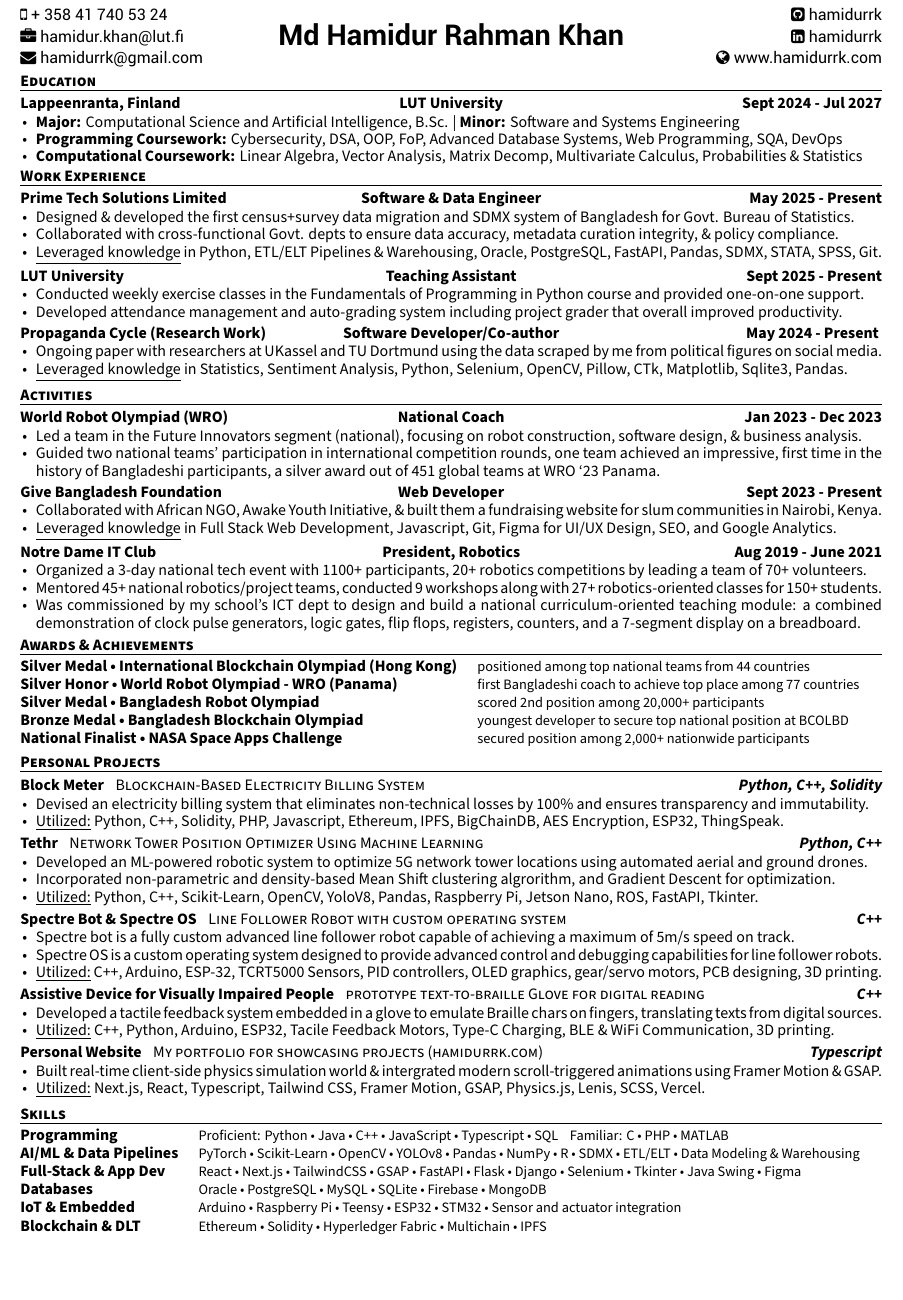
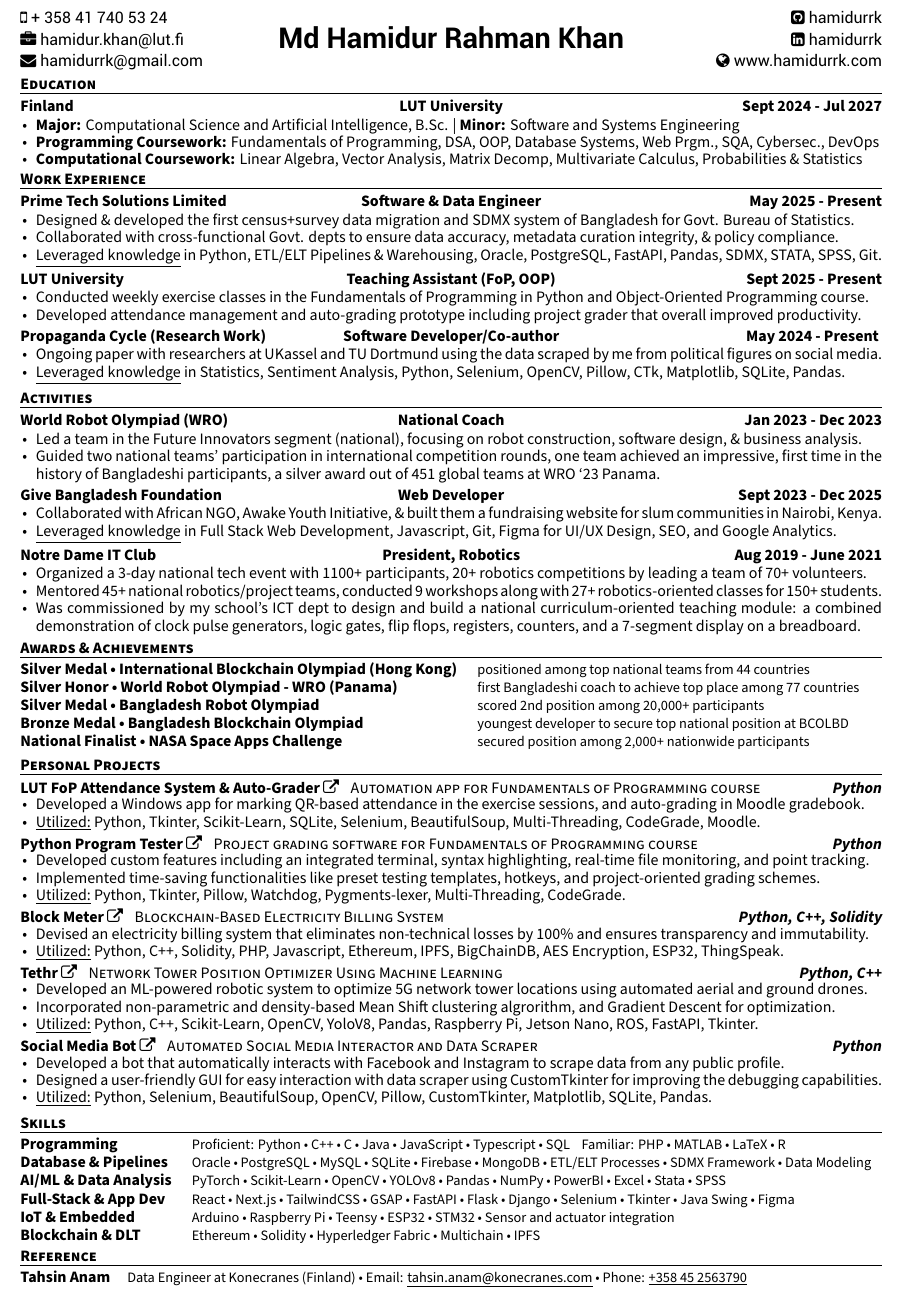
Before and after one commit to hamidurrk/LaTeX_practice, a LaTeX CV (resume/resume.tex, which reads resume/awesome-cv.cls, resume/resume/activities.tex, resume/resume/education.tex): part of the page, cut so that both start at the same text, the shorter picture padded with empty space. Compiled offline with XeLaTeX.

Commit message:
Refined resume: updated education details, enhanced work experience descriptions, adjusted project entries, and improved skills section for clarity and consistency

```diff
--- a/resume/awesome-cv.cls
+++ b/resume/awesome-cv.cls
@@ -601,7 +601,7 @@
       \entrytitlestyle{#2} \hspace{1.0mm} \entrypositionstyle{#1} & \entrylocationstyle{#3} \\
       % \entrypositionstyle{#1} & \entrydatestyle{#4} \\
     \end{tabular*}%
-    \vspace{-2.0mm}
+    \vspace{-2.5mm}
     \descriptionstyle{#5}
 }
 \newcommand*{\cventryalt}[5]{%
--- a/resume/resume.tex
+++ b/resume/resume.tex
@@ -86,8 +86,8 @@
 \input{resume/projects.tex}
 \vspace{-2.5mm}
 \input{resume/skills.tex}
-% \vspace{-2.0mm}
-% \input{resume/reference.tex}
+\vspace{-2.0mm}
+\input{resume/reference.tex}
 
 
 %-------------------------------------------------------------------------------
--- a/resume/resume/activities.tex
+++ b/resume/resume/activities.tex
@@ -29,7 +29,7 @@
     {Supplemental Instructor of Computer Science} % Job title
     {Web Developer} % Location
     {Give Bangladesh Foundation} % Organization
-    {Sept 2023 - Present} % Date(s)
+    {Sept 2023 - Dec 2025} % Date(s)
     {
       \begin{cvitems}
       \item {Collaborated with African NGO, Awake Youth Initiative, \& built them a fundraising website for slum communities in Nairobi, Kenya.}
--- a/resume/resume/education.tex
+++ b/resume/resume/education.tex
@@ -14,13 +14,13 @@
   \cventryalt
     {B.S. in Computer Science} % Degree
     {LUT University} % Institution
-    {Lappeenranta, Finland} % Location
+    {Finland} % Location
     {Sept 2024 - Jul 2027} % Date(s)
     {
       \begin{cvitems} % Description(s) bullet points
         \item {\textbf{Major:} Computational Science and Artificial Intelligence, B.Sc. | \textbf{Minor:} Software and Systems Engineering}
         % \item {\textbf{Minor:} Software Engineering}
-        \item {\textbf{Programming Coursework:} Cybersecurity, DSA, OOP, FoP, Advanced Database Systems, Web Programming, SQA, DevOps}
+        \item {\textbf{Programming Coursework:} Fundamentals of Programming,  DSA, OOP, Database Systems, Web Prgm., SQA, Cybersec., DevOps}
         \item {\textbf{Computational Coursework:} Linear Algebra, Vector Analysis, Matrix Decomp, Multivariate Calculus, Probabilities \& Statistics}
       \end{cvitems}
     }
--- a/resume/resume/experience.tex
+++ b/resume/resume/experience.tex
@@ -28,13 +28,13 @@
 
 \cventryalt
     {Supplemental Instructor of Computer Science} % Job title
-    {Teaching Assistant} % Location
+    {Teaching Assistant (FoP, OOP)} % Location
     {LUT University} % Organization
     {Sept 2025 - Present} % Date(s)
     {
       \begin{cvitems}
-      \item { Conducted weekly exercise classes in the Fundamentals of Programming in Python course and provided one-on-one support.}
-      \item { Developed attendance management and auto-grading system including project grader that overall improved productivity. }
+      \item { Conducted weekly exercise classes in the Fundamentals of Programming in Python and Object-Oriented Programming course.}
+      \item { Developed attendance management and auto-grading prototype including project grader that overall improved productivity. }
       \end{cvitems}
     }
 
@@ -48,7 +48,7 @@
     {
       \begin{cvitems}
       \item {Ongoing paper with researchers at UKassel and TU Dortmund using the data scraped by me from political figures on social media.}
-      \item {\underline{Leveraged knowledge} in Statistics, Sentiment Analysis, Python, Selenium, OpenCV, Pillow, CTk, Matplotlib, Sqlite3, Pandas.}
+      \item {\underline{Leveraged knowledge} in Statistics, Sentiment Analysis, Python, Selenium, OpenCV, Pillow, CTk, Matplotlib, SQLite, Pandas.}
       \end{cvitems}
     }
 % \cventryalt
--- a/resume/resume/projects.tex
+++ b/resume/resume/projects.tex
@@ -9,10 +9,38 @@
 %-------------------------------------------------------------------------------
 \begin{cventries}
 
+  %---------------------------------------------------------
+  \cventryprojects
+  {Automation app for Fundamentals of Programming course} % Brief Description
+  {\href{https://www.hamidurrk.com/projects?project=queue}{LUT FoP Attendance System \& Auto-Grader\ {\mdseries\faExternalLink}}} % Title
+  {Python} % Language
+  {2018} % Date(s)
+  {
+    \begin{cvitems} % Project Description(s)
+      \item { Developed a Windows app for marking QR-based attendance in the exercise sessions, and auto-grading in Moodle gradebook.}
+      % \item { Became a national finalist in the NASA Space Apps Challenge 2022 by integrating this glove into an educational space arcade game.}
+      \item {\underline{Utilized:} Python, Tkinter, Scikit-Learn, SQLite, Selenium, BeautifulSoup, Multi-Threading, CodeGrade, Moodle.}
+    \end{cvitems}
+    }
+  %---------------------------------------------------------
+  \cventryprojects
+  {Project grading software for Fundamentals of Programming course} % Brief Description
+  {\href{https://www.hamidurrk.com/projects?project=python-program-tester}{Python Program Tester\ {\mdseries\faExternalLink}}} % Title
+  % {Project Tester} % Title
+  {Python} % Language
+  {2016-2022} % Date(s)
+  {
+    \begin{cvitems} % Description(s)
+      \item {Developed custom features including an integrated terminal, syntax highlighting, real-time file monitoring, and point tracking.}
+      \item {Implemented time-saving functionalities like preset testing templates, hotkeys, and project-oriented grading schemes.}
+      \item {\underline{Utilized:} Python, Tkinter, Pillow, Watchdog, Pygments-lexer, Multi-Threading, CodeGrade.}
+    \end{cvitems}
+    }
 %---------------------------------------------------------
   \cventryprojects
   {Blockchain-Based Electricity Billing System } % Brief Description
-  {Block Meter} % Title
+  {\href{https://www.hamidurrk.com/projects?project=block-meter}{Block Meter\ {\mdseries\faExternalLink}}} % Title
+  % {Block Meter} % Title
   {Python, C++, Solidity} % Language
   {2022} % Date(s)
   {
@@ -25,7 +53,8 @@
 %---------------------------------------------------------
   \cventryprojects
     {Network Tower Position Optimizer Using Machine Learning} % Brief Description
-    {Tethr} % Title
+    {\href{https://www.hamidurrk.com/projects?project=tethr}{Tethr\ {\mdseries\faExternalLink}}} % Title
+    % {Tethr} % Title
     {Python, C++} % Language
     {2023} % Date(s)
     {
@@ -37,63 +66,64 @@
       \end{cvitems}
       }
 
-      %---------------------------------------------------------
-      \cventryprojects
-      {Line Follower Robot with custom operating system} % Brief Description
-      {Spectre Bot \& Spectre OS} % Title
-      {C++} % Language
-      {2016-2022} % Date(s)
-      {
-        \begin{cvitems} % Description(s)
-          \item {Spectre bot is a fully custom advanced line
-          follower robot capable of achieving a maximum of 5m/s speed on track.}
-          \item {Spectre OS is a custom operating system designed to provide advanced control and
-          debugging capabilities for line follower robots.}
-          \item {\underline{Utilized:} C++, Arduino, ESP-32, TCRT5000 Sensors, PID controllers, OLED graphics, gear/servo motors, PCB designing, 3D printing.}
-        \end{cvitems}
-        }
+      % \cventryprojects
+      % {Line Follower Robot with custom operating system} % Brief Description
+      % {Spectre Bot \& Spectre OS} % Title
+      % {C++} % Language
+      % {2016-2022} % Date(s)
+      % {
+      %   \begin{cvitems} % Description(s)
+      %     \item {Spectre bot is a fully custom advanced line
+      %     follower robot capable of achieving a maximum of 5m/s speed on track.}
+      %     \item {Spectre OS is a custom operating system designed to provide advanced control and
+      %     debugging capabilities for line follower robots.}
+      %     \item {\underline{Utilized:} C++, Arduino, ESP-32, TCRT5000 Sensors, PID controllers, OLED graphics, gear/servo motors, PCB designing, 3D printing.}
+      %   \end{cvitems}
+      %   }
 
+
+        % %---------------------------------------------------------
+        % \cventryprojects
+        % {prototype text-to-braille Glove for digital reading} % Brief Description
+        % {Assistive Device for Visually Impaired People} % Title
+        % {C++} % Language
+        % {2018} % Date(s)
+        % {
+        %   \begin{cvitems} % Project Description(s)
+        %     \item { Developed a tactile feedback system embedded in a glove to emulate Braille chars on fingers, translating texts from digital sources.}
+        %     % \item { Became a national finalist in the NASA Space Apps Challenge 2022 by integrating this glove into an educational space arcade game.}
+        %     \item {\underline{Utilized:} C++, Python, Arduino, ESP32, Tacile Feedback Motors, Type-C Charging, BLE \& WiFi Communication, 3D printing.}
+        %   \end{cvitems}
+        %   }
         %---------------------------------------------------------
         \cventryprojects
-        {prototype text-to-braille Glove for digital reading} % Brief Description
-        {Assistive Device for Visually Impaired People} % Title
-        {C++} % Language
+        {Automated Social Media Interactor and Data Scraper} % Brief Description
+        {\href{https://www.hamidurrk.com/projects?project=social-media-scraper}{Social Media Bot\ {\mdseries\faExternalLink}}} % Title
+        % {Social Media Bot} % Title
+        {Python} % Language
         {2018} % Date(s)
         {
           \begin{cvitems} % Project Description(s)
-            \item { Developed a tactile feedback system embedded in a glove to emulate Braille chars on fingers, translating texts from digital sources.}
-            % \item { Became a national finalist in the NASA Space Apps Challenge 2022 by integrating this glove into an educational space arcade game.}
-            \item {\underline{Utilized:} C++, Python, Arduino, ESP32, Tacile Feedback Motors, Type-C Charging, BLE \& WiFi Communication, 3D printing.}
+            \item { Developed a bot that automatically interacts with Facebook and Instagram to scrape data from any public profile.}
+            % \item { Currently writing a paper with researchers at University of Kassel and Technical University of Dortmund on Political Propaganda Cycle
+            % using the data collected by the bot from the political parties on the social media platforms.}
+            \item { Designed a user-friendly GUI for easy interaction with data scraper using CustomTkinter for improving the debugging capabilities.}
+            \item {\underline{Utilized:} Python, Selenium, BeautifulSoup, OpenCV, Pillow, CustomTkinter, Matplotlib, SQLite, Pandas.}
           \end{cvitems}
           }
-        %---------------------------------------------------------
-        % \cventryprojects
-        % {Automated Social Media Interactor and Data Scraper} % Brief Description
-        % {Social Media Bot} % Title
-        % {Python} % Language
-        % {2018} % Date(s)
-        % {
-        %   \begin{cvitems} % Project Description(s)
-        %     \item { Developed a bot that automatically interacts with Facebook and Instagram to increase user engagement and scrapes data.}
-        %     \item { Currently writing a paper with researchers at University of Kassel and Technical University of Dortmund on Political Propaganda Cycle
-        %     using the data collected by the bot from the political parties on the social media platforms.}
-        %     \item { Designed a user-friendly GUI for easy interaction with data scraper using CustomTkinter for improving the debugging capabilities.}
-        %     \item {\underline{Utilized:} Python, Selenium, BeautifulSoup, OpenCV, Pillow, CustomTkinter, Matplotlib, Sqlite3, Pandas.}
-        %   \end{cvitems}
-        %   }
 
 
       %---------------------------------------------------------
-      \cventryprojects
-      {My portfolio for showcasing projects  (\href{https://hamidurrk.com}{hamidurrk.com})} % Brief Description
-      {Personal Website} % Title
-      {Typescript} % Language
-      {2016-2022} % Date(s)
-      {
-        \begin{cvitems}
-          \item {Built real-time client-side physics simulation world \& intergrated modern scroll-triggered animations using Framer Motion \& GSAP.}
-          \item {\underline{Utilized:} Next.js, React, Typescript, Tailwind CSS, Framer Motion, GSAP, Physics.js, Lenis, SCSS, Vercel.}
-        \end{cvitems}
-        }
+      % \cventryprojects
+      % {My portfolio for showcasing projects  (\href{https://hamidurrk.com}{hamidurrk.com})} % Brief Description
+      % {Personal Website} % Title
+      % {Typescript} % Language
+      % {2016-2022} % Date(s)
+      % {
+      %   \begin{cvitems}
+      %     \item {Built real-time client-side physics simulation world \& intergrated modern scroll-triggered animations using Framer Motion \& GSAP.}
+      %     \item {\underline{Utilized:} Next.js, React, Typescript, Tailwind CSS, Framer Motion, GSAP, Physics.js, Lenis, SCSS, Vercel.}
+      %   \end{cvitems}
+      %   }
 %---------------------------------------------------------
 \end{cventries}
--- a/resume/resume/skills.tex
+++ b/resume/resume/skills.tex
@@ -13,12 +13,19 @@
 %---------------------------------------------------------
   \cvskill
     {Programming} % Category
-    {Proficient: Python • Java • C++ • JavaScript • Typescript • SQL \space\space\space Familiar: C • PHP • MATLAB}% Skills
+    {Proficient:  Python • C++ • C • Java • JavaScript • Typescript • SQL \space\space\space Familiar: PHP • MATLAB • LaTeX • R}% Skills
     \vspace{-0.8mm}
 %---------------------------------------------------------
   \cvskill
-    { AI/ML \& Data Pipelines } % Category
-    { PyTorch • Scikit-Learn • OpenCV • YOLOv8 • Pandas • NumPy • R • SDMX • ETL/ELT • Data Modeling \& Warehousing } % Skills
+    { Database \& Pipelines} % Category
+    % {Git • Pandas • Scikit-Learn • OpenCV • YoloV8 • Next.js • React • GSAP • MongoDB • Firebase • Flask • Django • Figma • Selenium } % Skills
+    % { FastAPI • Pytorch • Pandas • Numpy • Selenium • IPFS • Etherium • Multichain • HyperledgerFabric • TKinter • JavaSwing • Figma}
+    { Oracle • PostgreSQL • MySQL • SQLite • Firebase • MongoDB • ETL/ELT Processes • SDMX Framework • Data Modeling } % Skills
+    \vspace{-0.8mm}
+%---------------------------------------------------------
+  \cvskill
+    { AI/ML \& Data Analysis } % Category
+    { PyTorch • Scikit-Learn • OpenCV • YOLOv8 • Pandas • NumPy • PowerBI • Excel • Stata • SPSS } % Skills
     \vspace{-0.8mm}
 %---------------------------------------------------------
   \cvskill
@@ -26,13 +33,6 @@
     % {Git • Pandas • Scikit-Learn • OpenCV • YoloV8 • Next.js • React • GSAP • MongoDB • Firebase • Flask • Django • Figma • Selenium } % Skills
     % { Git • Scikit-Learn • OpenCV • YoloV8 • Next.js • React • GSAP • MongoDB • PostgreSQL • Firebase • MySQL • SQLite • Flask • Django }
     { React • Next.js • TailwindCSS • GSAP • FastAPI • Flask • Django • Selenium • Tkinter • Java Swing • Figma }
-    \vspace{-0.8mm}
-%---------------------------------------------------------
-  \cvskill
-    { Databases } % Category
-    % {Git • Pandas • Scikit-Learn • OpenCV • YoloV8 • Next.js • React • GSAP • MongoDB • Firebase • Flask • Django • Figma • Selenium } % Skills
-    % { FastAPI • Pytorch • Pandas • Numpy • Selenium • IPFS • Etherium • Multichain • HyperledgerFabric • TKinter • JavaSwing • Figma}
-    { Oracle • PostgreSQL • MySQL • SQLite • Firebase • MongoDB }
     \vspace{-0.8mm}
 %---------------------------------------------------------
   \cvskill
```
Also changed, not shown: resume/resume.pdf.
